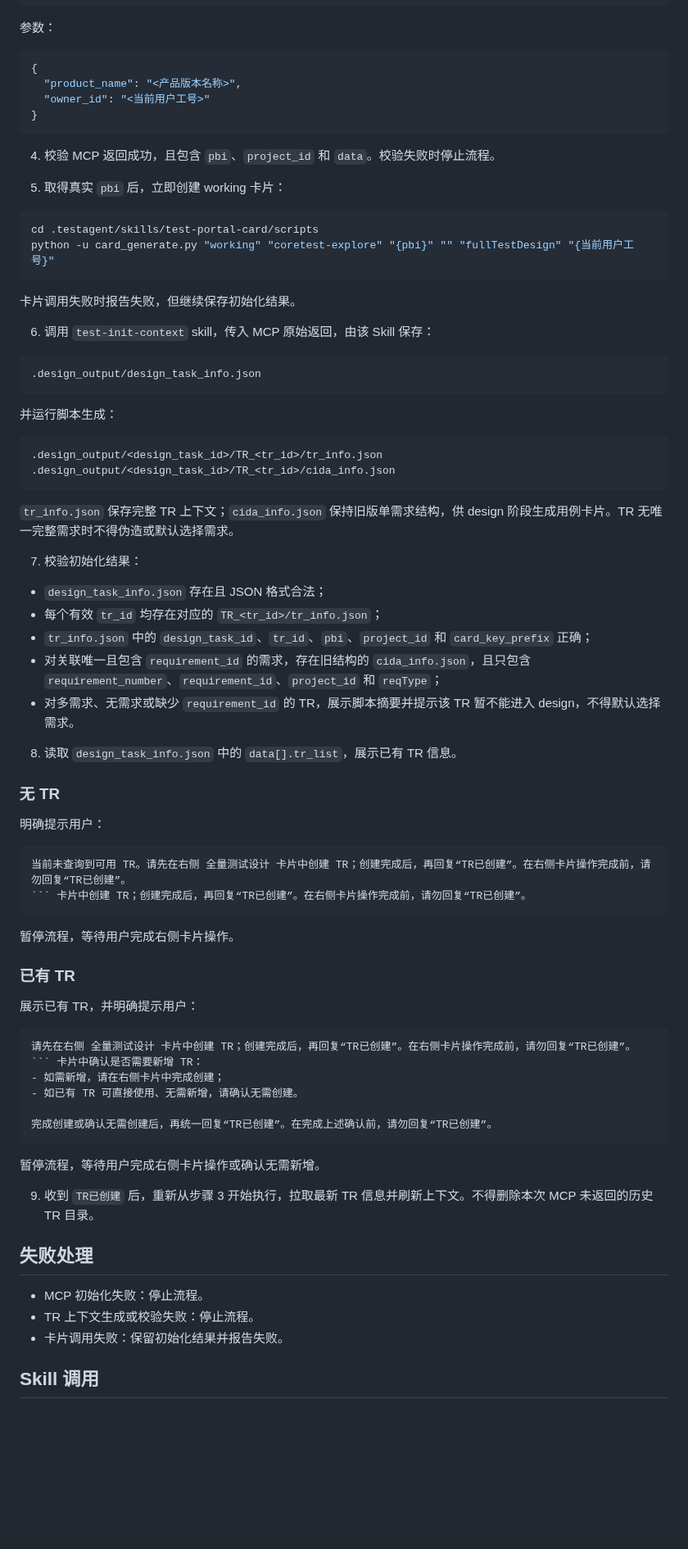
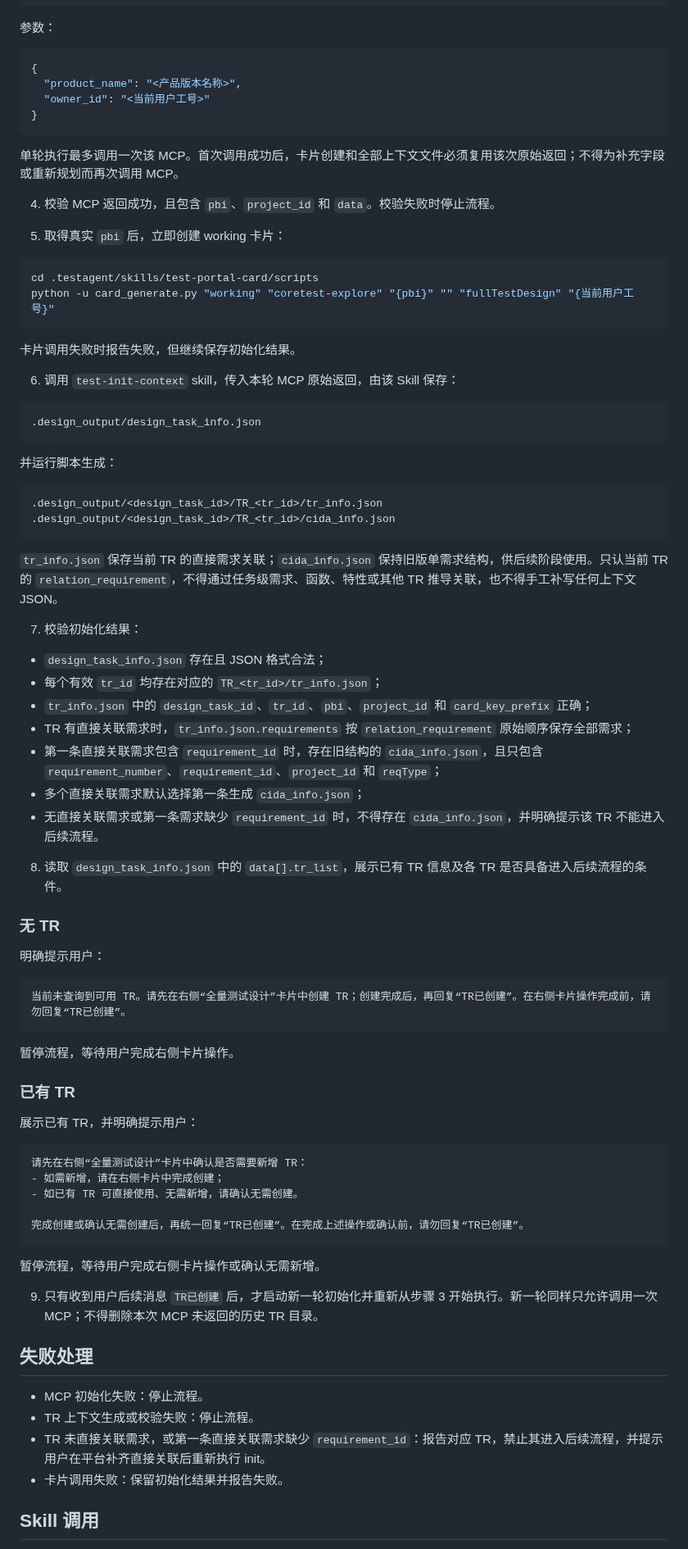
Before and after one commit to yf990848-droid/coretest-spec-e2e, a Markdown page: .testagent/agents/coretest-init-agent.md, the part around one of its changes. Shown at 82% size. Drawn GitHub-style; blank space fills up the shorter version.

Commit message:
fix: enforce direct TR requirement context

````diff
--- a/.testagent/agents/coretest-init-agent.md
+++ b/.testagent/agents/coretest-init-agent.md
@@ -48,6 +48,8 @@ core_test_design_mcp.get_design_task_info_init
 }
 ```
 
+单轮执行最多调用一次该 MCP。首次调用成功后，卡片创建和全部上下文文件必须复用该次原始返回；不得为补充字段或重新规划而再次调用 MCP。
+
 4. 校验 MCP 返回成功，且包含 `pbi`、`project_id` 和 `data`。校验失败时停止流程。
 
 5. 取得真实 `pbi` 后，立即创建 working 卡片：
@@ -59,7 +61,7 @@ python -u card_generate.py "working" "coretest-explore" "{pbi}" "" "fullTestDesi
 
 卡片调用失败时报告失败，但继续保存初始化结果。
 
-6. 调用 `test-init-context` skill，传入 MCP 原始返回，由该 Skill 保存：
+6. 调用 `test-init-context` skill，传入本轮 MCP 原始返回，由该 Skill 保存：
 
 ```text
 .design_output/design_task_info.json
@@ -72,25 +74,26 @@ python -u card_generate.py "working" "coretest-explore" "{pbi}" "" "fullTestDesi
 .design_output/<design_task_id>/TR_<tr_id>/cida_info.json
 ```
 
-`tr_info.json` 保存完整 TR 上下文；`cida_info.json` 保持旧版单需求结构，供 design 阶段生成用例卡片。TR 无唯一完整需求时不得伪造或默认选择需求。
+`tr_info.json` 保存当前 TR 的直接需求关联；`cida_info.json` 保持旧版单需求结构，供后续阶段使用。只认当前 TR 的 `relation_requirement`，不得通过任务级需求、函数、特性或其他 TR 推导关联，也不得手工补写任何上下文 JSON。
 
 7. 校验初始化结果：
 
 - `design_task_info.json` 存在且 JSON 格式合法；
 - 每个有效 `tr_id` 均存在对应的 `TR_<tr_id>/tr_info.json`；
 - `tr_info.json` 中的 `design_task_id`、`tr_id`、`pbi`、`project_id` 和 `card_key_prefix` 正确；
-- 对关联唯一且包含 `requirement_id` 的需求，存在旧结构的 `cida_info.json`，且只包含 `requirement_number`、`requirement_id`、`project_id` 和 `reqType`；
-- 对多需求、无需求或缺少 `requirement_id` 的 TR，展示脚本摘要并提示该 TR 暂不能进入 design，不得默认选择需求。
+- TR 有直接关联需求时，`tr_info.json.requirements` 按 `relation_requirement` 原始顺序保存全部需求；
+- 第一条直接关联需求包含 `requirement_id` 时，存在旧结构的 `cida_info.json`，且只包含 `requirement_number`、`requirement_id`、`project_id` 和 `reqType`；
+- 多个直接关联需求默认选择第一条生成 `cida_info.json`；
+- 无直接关联需求或第一条需求缺少 `requirement_id` 时，不得存在 `cida_info.json`，并明确提示该 TR 不能进入后续流程。
 
-8. 读取 `design_task_info.json` 中的 `data[].tr_list`，展示已有 TR 信息。
+8. 读取 `design_task_info.json` 中的 `data[].tr_list`，展示已有 TR 信息及各 TR 是否具备进入后续流程的条件。
 
 ### 无 TR
 
 明确提示用户：
 
 ```text
-当前未查询到可用 TR。请先在右侧 全量测试设计 卡片中创建 TR；创建完成后，再回复“TR已创建”。在右侧卡片操作完成前，请勿回复“TR已创建”。
-``` 卡片中创建 TR；创建完成后，再回复“TR已创建”。在右侧卡片操作完成前，请勿回复“TR已创建”。
+当前未查询到可用 TR。请先在右侧“全量测试设计”卡片中创建 TR；创建完成后，再回复“TR已创建”。在右侧卡片操作完成前，请勿回复“TR已创建”。
 ```
 
 暂停流程，等待用户完成右侧卡片操作。
@@ -100,22 +103,22 @@ python -u card_generate.py "working" "coretest-explore" "{pbi}" "" "fullTestDesi
 展示已有 TR，并明确提示用户：
 
 ```text
-请先在右侧 全量测试设计 卡片中创建 TR；创建完成后，再回复“TR已创建”。在右侧卡片操作完成前，请勿回复“TR已创建”。
-``` 卡片中确认是否需要新增 TR：
+请先在右侧“全量测试设计”卡片中确认是否需要新增 TR：
 - 如需新增，请在右侧卡片中完成创建；
 - 如已有 TR 可直接使用、无需新增，请确认无需创建。
 
-完成创建或确认无需创建后，再统一回复“TR已创建”。在完成上述确认前，请勿回复“TR已创建”。
+完成创建或确认无需创建后，再统一回复“TR已创建”。在完成上述操作或确认前，请勿回复“TR已创建”。
 ```
 
 暂停流程，等待用户完成右侧卡片操作或确认无需新增。
 
-9. 收到 `TR已创建` 后，重新从步骤 3 开始执行，拉取最新 TR 信息并刷新上下文。不得删除本次 MCP 未返回的历史 TR 目录。
+9. 只有收到用户后续消息 `TR已创建` 后，才启动新一轮初始化并重新从步骤 3 开始执行。新一轮同样只允许调用一次 MCP；不得删除本次 MCP 未返回的历史 TR 目录。
 
 ## 失败处理
 
 - MCP 初始化失败：停止流程。
 - TR 上下文生成或校验失败：停止流程。
+- TR 未直接关联需求，或第一条直接关联需求缺少 `requirement_id`：报告对应 TR，禁止其进入后续流程，并提示用户在平台补齐直接关联后重新执行 init。
 - 卡片调用失败：保留初始化结果并报告失败。
 
 ## Skill 调用
````
Also changed, not shown: other parts of .testagent/agents/coretest-init-agent.md (+2 -2 lines).
